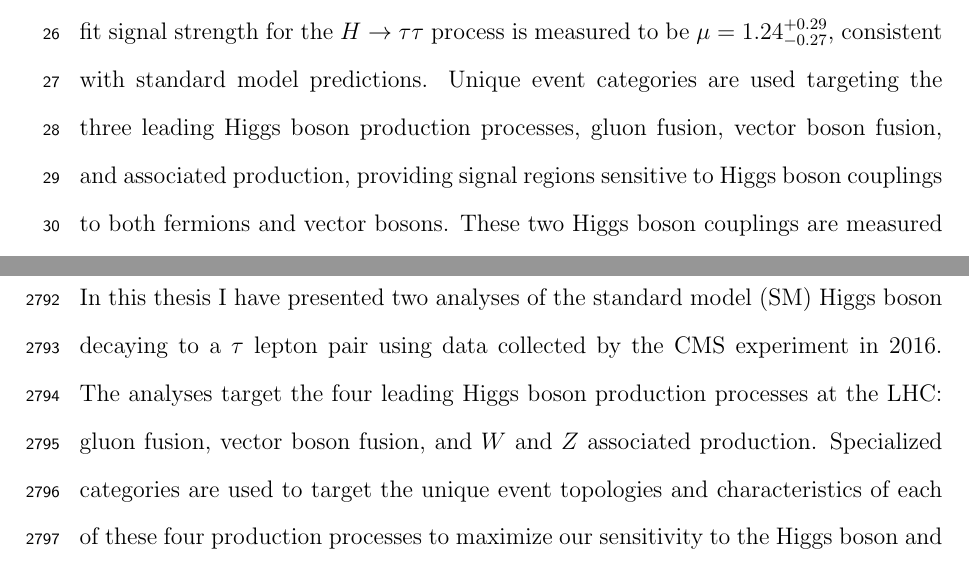
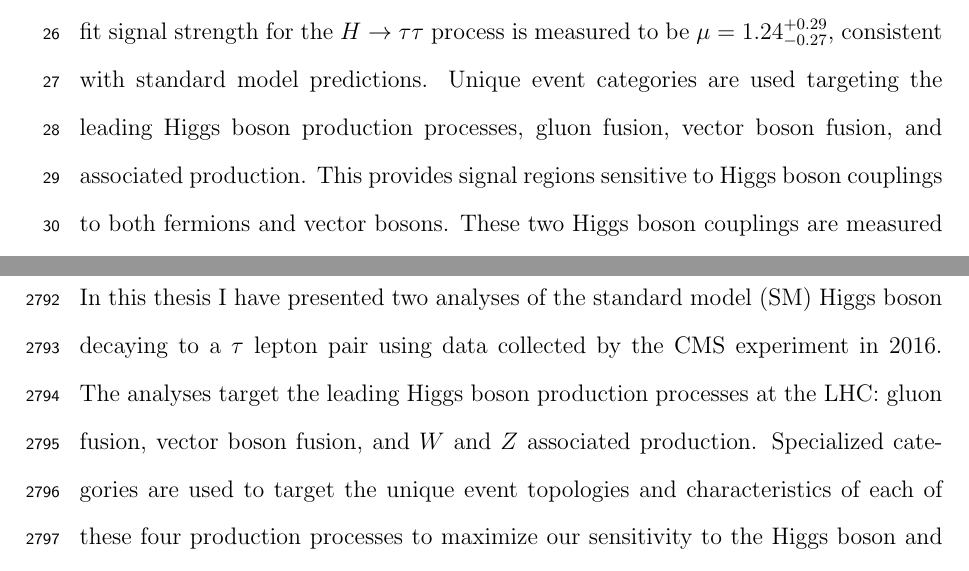
Before and after one commit to truggles/ruggles_thesis, a LaTeX thesis (ruggles_thesis.tex, which reads conclusions/conclusions.tex): two parts of pages 3 and 172 of 187, joined at a grey line, cut so that both start at the same text. Compiled offline with pdfLaTeX.

Commit message:
Num of Higgs production processes

```diff
--- a/conclusions/conclusions.tex
+++ b/conclusions/conclusions.tex
@@ -3,7 +3,7 @@
 
 In this thesis I have presented two analyses of the standard model (SM) Higgs boson decaying
 to a $\Pgt$ lepton pair using data collected by the CMS experiment in 2016.
-The analyses target the four leading Higgs boson production processes at the LHC:
+The analyses target the leading Higgs boson production processes at the LHC:
 gluon fusion, vector boson fusion, and $\PW$ and $\PZ$ associated production.
 Specialized categories are used to target the unique event topologies and
 characteristics of each of these four production processes to maximize our
--- a/ruggles_thesis.tex
+++ b/ruggles_thesis.tex
@@ -113,8 +113,8 @@ the LHC at 13\TeV center-of-mass energy.
 The studied dataset corresponds to an integrated luminosity of 35.9\fbinv.
 The best fit signal strength for the $\htt$ process is measured to be
 $\mu = 1.24 ^{+0.29} _{-0.27}$, consistent with standard model predictions.
-Unique event categories are used targeting the three leading Higgs boson production processes,
-gluon fusion, vector boson fusion, and associated production, providing signal
+Unique event categories are used targeting the leading Higgs boson production processes,
+gluon fusion, vector boson fusion, and associated production. This provides signal
 regions sensitive to Higgs boson couplings to both fermions and vector bosons.
 These two Higgs boson couplings are measured and are
 consistent with standard model predictions within one standard deviation.
```
